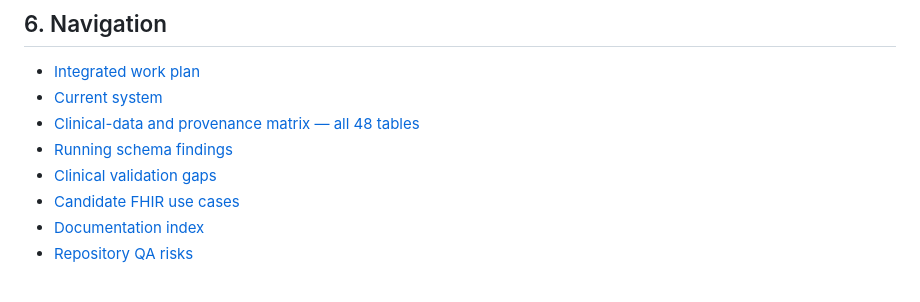
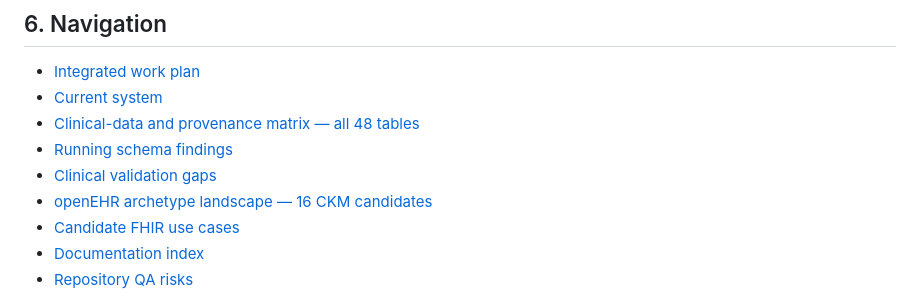
Before and after one commit to Ahmed-Braiek/hani-maak, a Markdown page: docs/interoperability/ADVISOR_BRIEF.md, the part around the change. Drawn GitHub-style.

Commit message:
docs: link CKM archetype landscape in advisor review package

```diff
--- a/docs/interoperability/ADVISOR_BRIEF.md
+++ b/docs/interoperability/ADVISOR_BRIEF.md
@@ -79,6 +79,7 @@ This is an initial feedback request. **We do not need the proof of concept compl
 - [Clinical-data and provenance matrix — all 48 tables](CLINICAL_DATA_PROVENANCE_MATRIX.md)
 - [Running schema findings](CURRENT_SCHEMA_AUDIT.md)
 - [Clinical validation gaps](openehr/CLINICAL_VALIDATION_AUDIT.md)
+- [openEHR archetype landscape — 16 CKM candidates](openehr/ARCHETYPE_LANDSCAPE.md)
 - [Candidate FHIR use cases](fhir/USE_CASES.md)
 - [Documentation index](README.md)
 - [Repository QA risks](../REPOSITORY_QA_AUDIT_2026-10-20.md)
```
